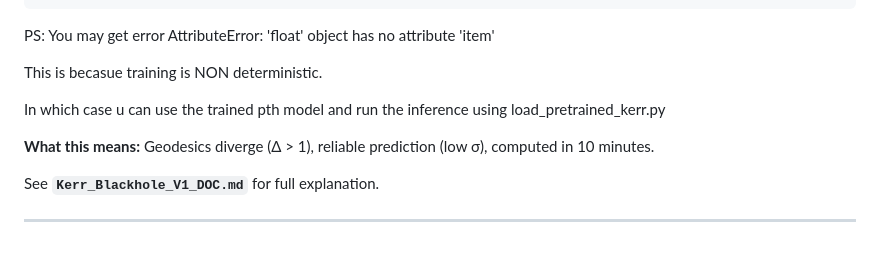
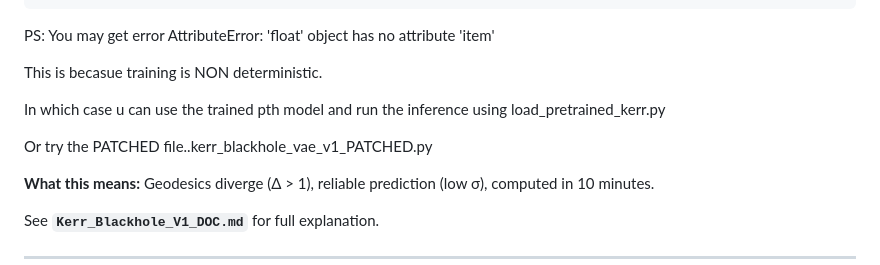
Before and after one commit to RahulModak74/BATTERY_REIMANNIAN_PAPER, a Markdown page: README.md, the part around the change. Drawn GitHub-style; blank space fills up the shorter version.

```diff
--- a/README.md
+++ b/README.md
@@ -136,6 +136,8 @@ This is becasue training is NON deterministic.
 
 In which case u can use the trained pth model and run the inference using load_pretrained_kerr.py
 
+Or try the PATCHED file..kerr_blackhole_vae_v1_PATCHED.py
+
 **What this means:** Geodesics diverge (Δ > 1), reliable prediction (low σ), computed in 10 minutes.
 
 See **`Kerr_Blackhole_V1_DOC.md`** for full explanation.
```
